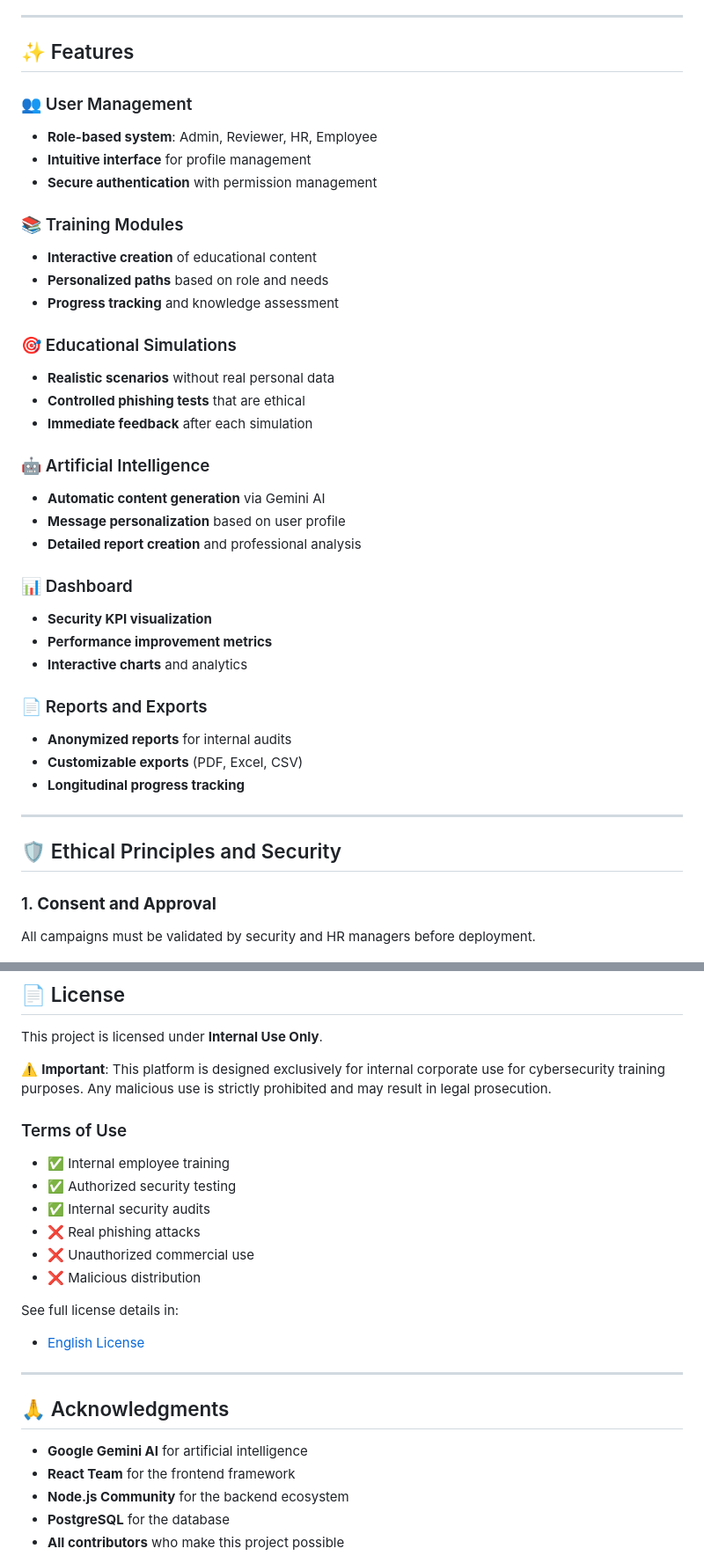
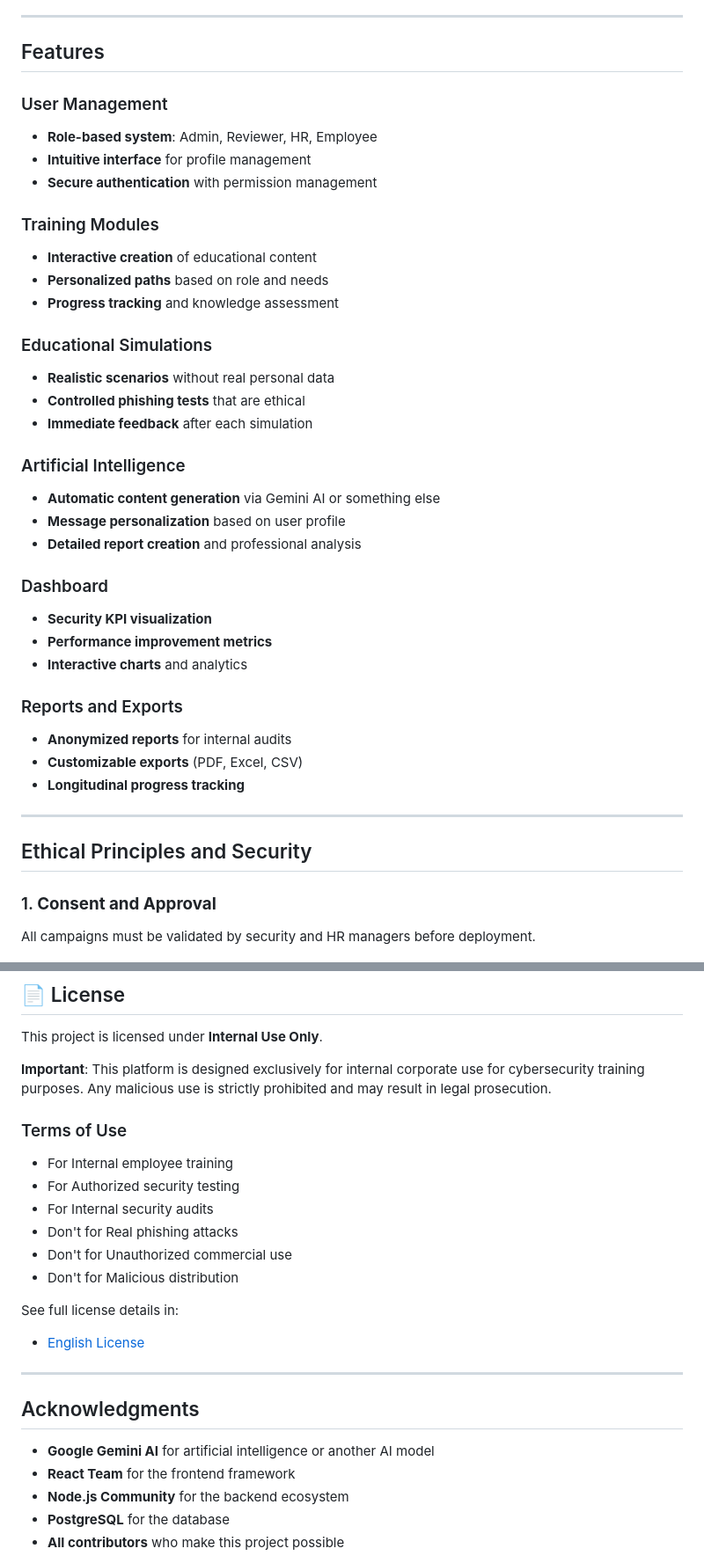
Before and after one commit to rudiansahganteng/cyber-prevention-tool, a Markdown page: readme-eng.md, 2 parts joined by grey strips. Shown at 88% size. GitHub-like rendering.

```diff
--- a/readme-eng.md
+++ b/readme-eng.md
@@ -32,41 +32,41 @@ This platform uses **Gemini AI** as an artificial intelligence model to automati
 
 ---
 
-## ✨ Features
+## Features
 
-### 👥 User Management
+### User Management
 - **Role-based system**: Admin, Reviewer, HR, Employee
 - **Intuitive interface** for profile management
 - **Secure authentication** with permission management
 
-### 📚 Training Modules
+### Training Modules
 - **Interactive creation** of educational content
 - **Personalized paths** based on role and needs
 - **Progress tracking** and knowledge assessment
 
-### 🎯 Educational Simulations
+### Educational Simulations
 - **Realistic scenarios** without real personal data
 - **Controlled phishing tests** that are ethical
 - **Immediate feedback** after each simulation
 
-### 🤖 Artificial Intelligence
-- **Automatic content generation** via Gemini AI
+### Artificial Intelligence
+- **Automatic content generation** via Gemini AI or something else
 - **Message personalization** based on user profile
 - **Detailed report creation** and professional analysis
 
-### 📊 Dashboard
+### Dashboard
 - **Security KPI visualization**
 - **Performance improvement metrics**
 - **Interactive charts** and analytics
 
-### 📄 Reports and Exports
+### Reports and Exports
 - **Anonymized reports** for internal audits
 - **Customizable exports** (PDF, Excel, CSV)
 - **Longitudinal progress tracking**
 
 ---
 
-## 🛡️ Ethical Principles and Security
+##  Ethical Principles and Security
 
 ### 1. **Consent and Approval**
 All campaigns must be validated by security and HR managers before deployment.
@@ -243,24 +122,24 @@ BASE_URL=https://phishguard.your-domain.com
 
 This project is licensed under **Internal Use Only**.
 
-⚠️ **Important**: This platform is designed exclusively for internal corporate use for cybersecurity training purposes. Any malicious use is strictly prohibited and may result in legal prosecution.
+ **Important**: This platform is designed exclusively for internal corporate use for cybersecurity training purposes. Any malicious use is strictly prohibited and may result in legal prosecution.
 
 ### Terms of Use
-- ✅ Internal employee training
-- ✅ Authorized security testing
-- ✅ Internal security audits
-- ❌ Real phishing attacks
-- ❌ Unauthorized commercial use
-- ❌ Malicious distribution
+- For Internal employee training
+- For Authorized security testing
+- For Internal security audits
+- Don't for Real phishing attacks
+- Don't for Unauthorized commercial use
+- Don't for Malicious distribution
 
 See full license details in:
 - [English License](https://github.com/Reaper-Official/cyber-prevention-tool/blob/main/LICENSE)
 
 ---
 
-## 🙏 Acknowledgments
+##  Acknowledgments
 
-- **Google Gemini AI** for artificial intelligence
+- **Google Gemini AI** for artificial intelligence or another AI model
 - **React Team** for the frontend framework
 - **Node.js Community** for the backend ecosystem
 - **PostgreSQL** for the database
```
Also changed, not shown: other parts of readme-eng.md (+3 -124 lines).
